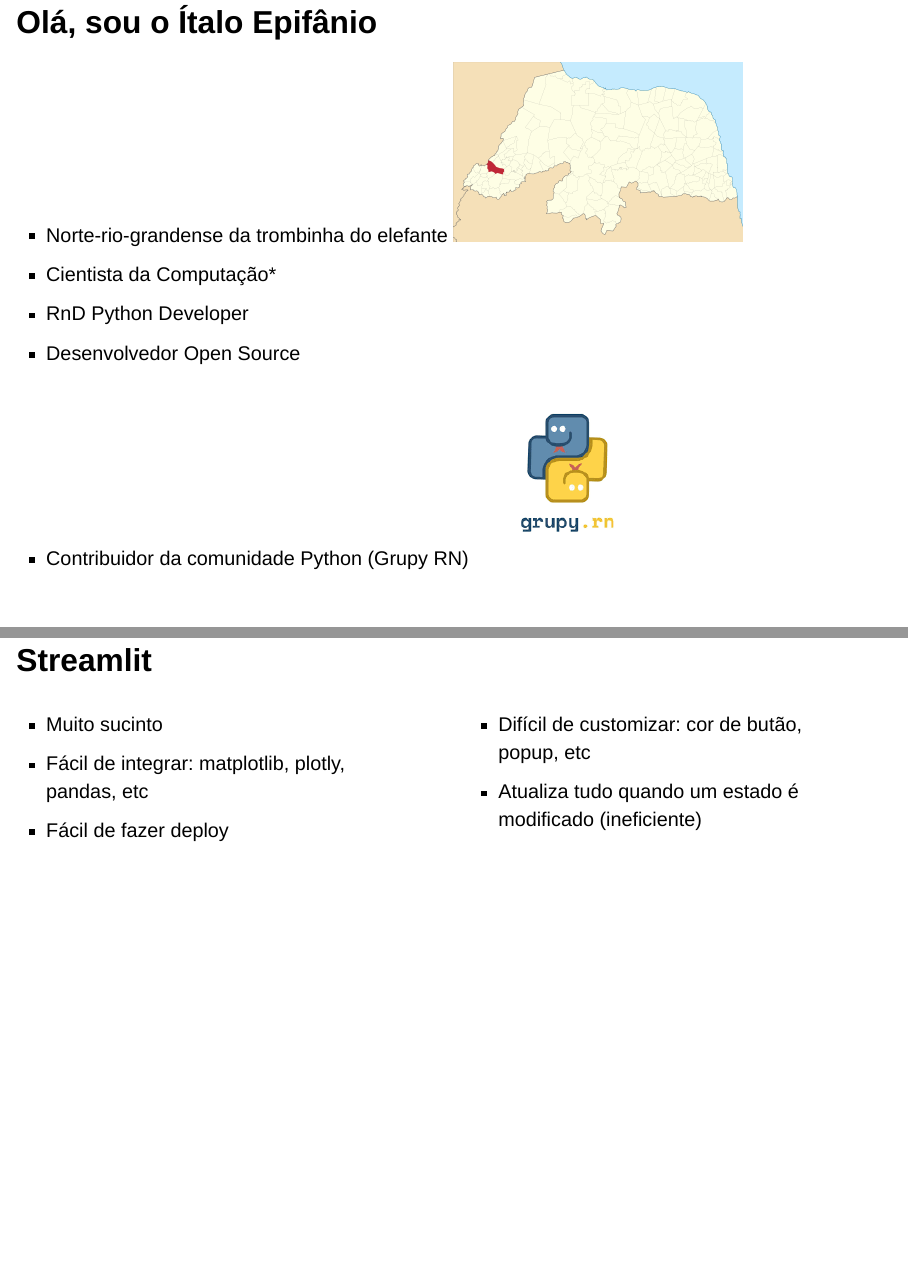
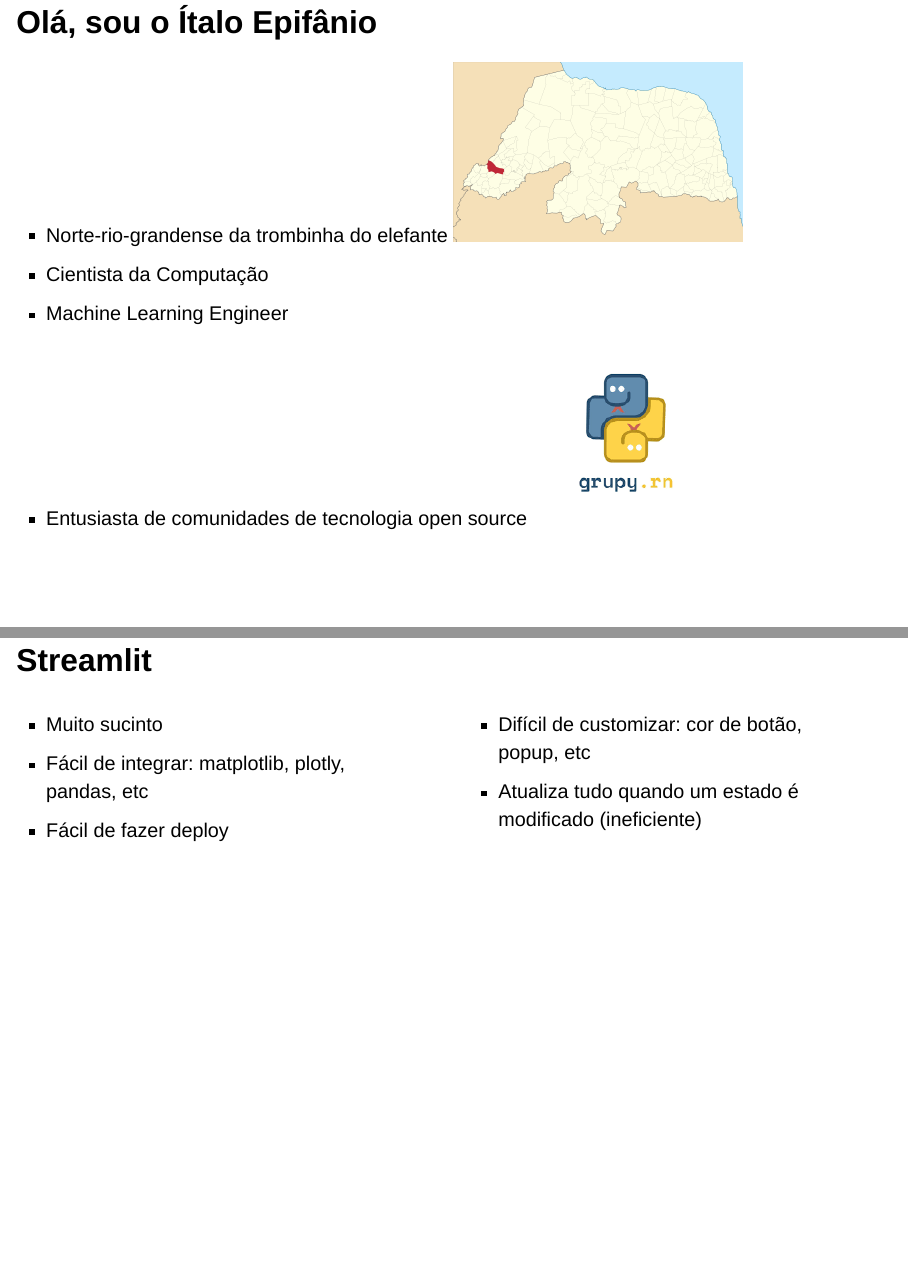
Before and after one commit to itepifanio/usando-python-e-dados-para-desenvolver-dashboards, a Quarto document (presentation/index.qmd): pages 2 and 12 of 15 before the commit and pages 2 and 11 of 14 after it, joined at a grey line. Rendered offline with R 4.5, knitr and Pandoc in place of Quarto, with nearby package versions; drawn as Slidy slides in place of the format the file asks for.

Commit message:
Atualiza minibio

```diff
--- a/presentation/index.qmd
+++ b/presentation/index.qmd
@@ -15,13 +15,12 @@
 ![](images/mapa-pau-dos-ferros.png){.absolute top=0 right=0 width=350 height=238}
 :::
 ::: {.fragment}
-- Cientista da Computação*
-- RnD Python Developer
-- Desenvolvedor Open Source
+- Cientista da Computação
+- Machine Learning Engineer
 :::
 
 ::: {.fragment}
-- Contribuidor da comunidade Python (Grupy RN)
+- Entusiasta de comunidades de tecnologia open source
 ![](images/grupyrn.png){.absolute top=250 right=0}
 :::
 
@@ -122,7 +121,7 @@
 :::
 
 :::{.column width="50%"}
-- Difícil de customizar: cor de butão, popup, etc
+- Difícil de customizar: cor de botão, popup, etc
 - Atualiza tudo quando um estado é modificado (ineficiente)
 :::
 
```
